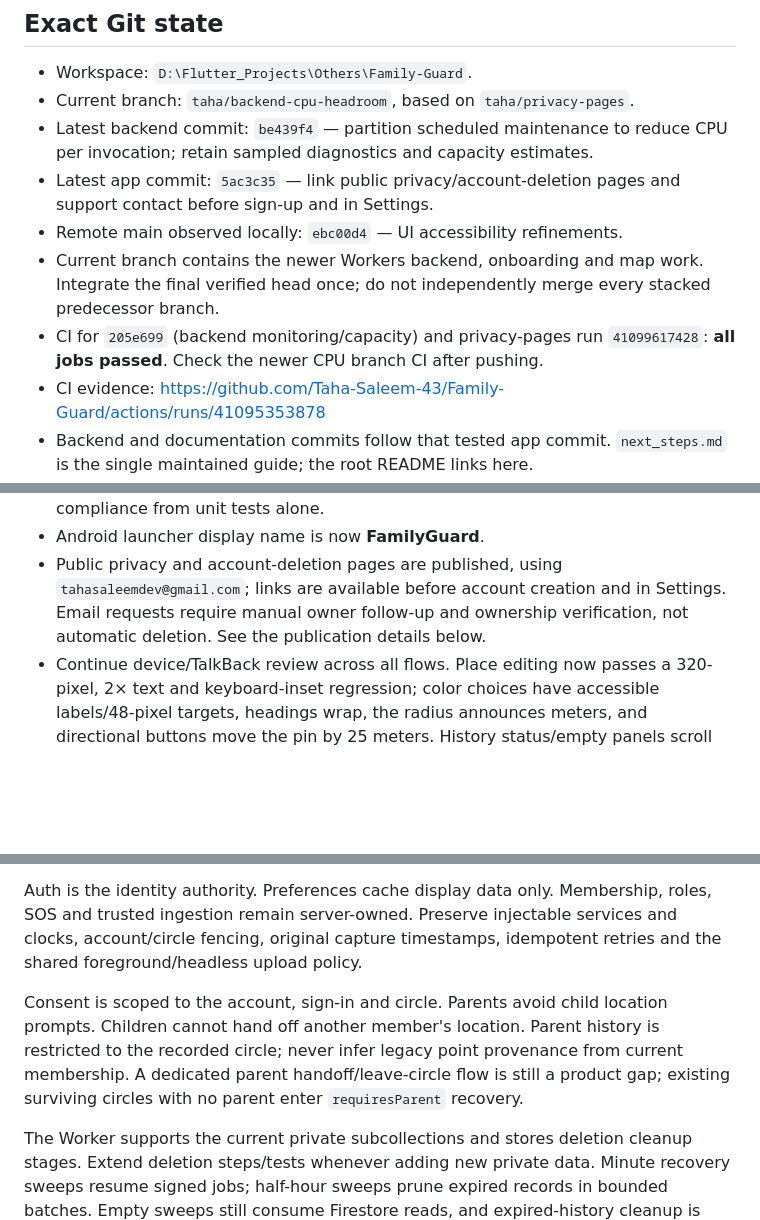
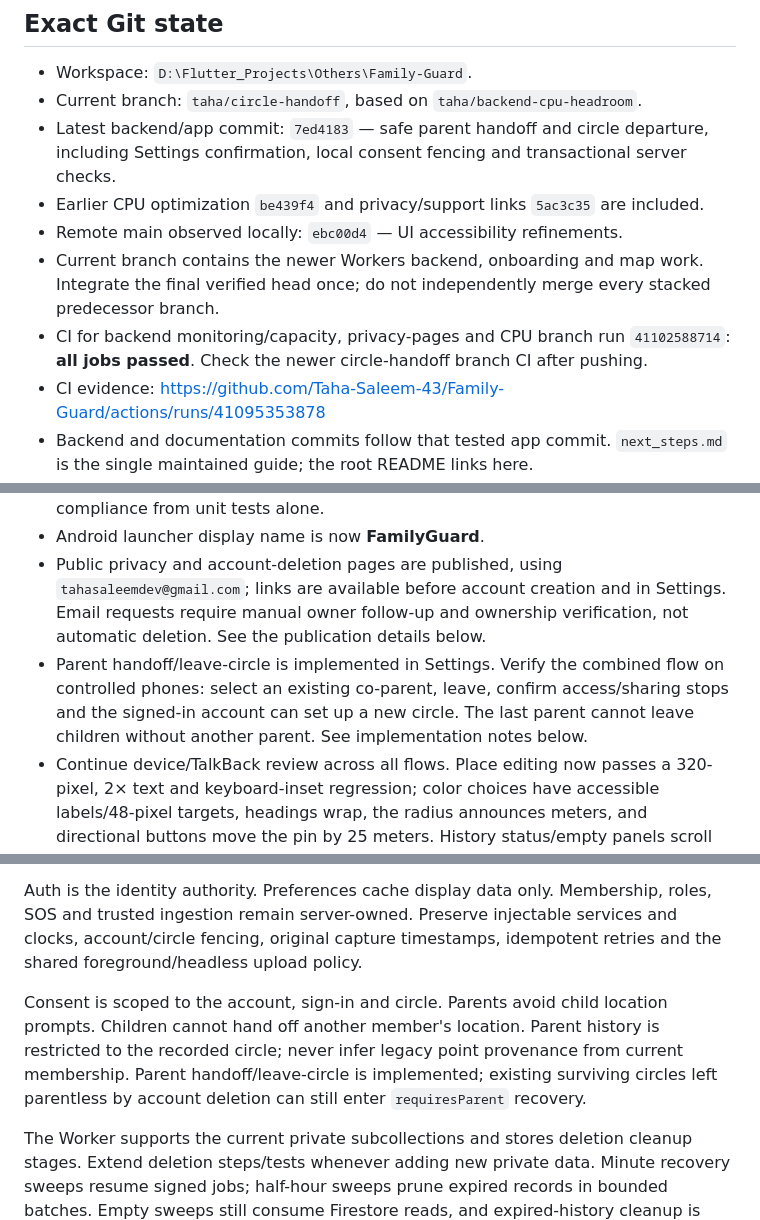
Before and after one commit to Taha-Saleem-43/Family-Guard, a Markdown page: next_steps.md, 3 parts joined by grey strips. Rendered like a GitHub page; blank space fills up the shorter version.

Commit message:
Document circle handoff behavior and verified deployment

```diff
--- a/next_steps.md
+++ b/next_steps.md
@@ -16,12 +16,12 @@ Ship a reliable, appealing Android family-location app on Google Play. Keep the
 ## Exact Git state
 
 - Workspace: `D:\Flutter_Projects\Others\Family-Guard`.
-- Current branch: `taha/backend-cpu-headroom`, based on `taha/privacy-pages`.
-- Latest backend commit: `be439f4` — partition scheduled maintenance to reduce CPU per invocation; retain sampled diagnostics and capacity estimates.
-- Latest app commit: `5ac3c35` — link public privacy/account-deletion pages and support contact before sign-up and in Settings.
+- Current branch: `taha/circle-handoff`, based on `taha/backend-cpu-headroom`.
+- Latest backend/app commit: `7ed4183` — safe parent handoff and circle departure, including Settings confirmation, local consent fencing and transactional server checks.
+- Earlier CPU optimization `be439f4` and privacy/support links `5ac3c35` are included.
 - Remote main observed locally: `ebc00d4` — UI accessibility refinements.
 - Current branch contains the newer Workers backend, onboarding and map work. Integrate the final verified head once; do not independently merge every stacked predecessor branch.
-- CI for `205e699` (backend monitoring/capacity) and privacy-pages run `41099617428`: **all jobs passed**. Check the newer CPU branch CI after pushing.
+- CI for backend monitoring/capacity, privacy-pages and CPU branch run `41102588714`: **all jobs passed**. Check the newer circle-handoff branch CI after pushing.
 - CI evidence: https://github.com/Taha-Saleem-43/Family-Guard/actions/runs/41095353878
 - Backend and documentation commits follow that tested app commit. `next_steps.md` is the single maintained guide; the root README links here.
 
@@ -72,6 +72,7 @@ Password recovery update (13 October 2026): sign-in now offers a separate scroll
 - Installed flutter_map 7.0.2 was inspected: its default network provider has decoded-image memory caching, but no persistent HTTP cache. All three maps now use the shared SQLite tile cache with HTTP expiry/validators, a seven-day fallback, coalesced requests and a 128 MiB payload bound. Local tests cover restart persistence, conditional requests, no-store handling, eviction and deletion fencing. On-device network/cache acceptance is still pending; do not claim universal policy compliance from unit tests alone.
 - Android launcher display name is now **FamilyGuard**.
 - Public privacy and account-deletion pages are published, using `tahasaleemdev@gmail.com`; links are available before account creation and in Settings. Email requests require manual owner follow-up and ownership verification, not automatic deletion. See the publication details below.
+- Parent handoff/leave-circle is implemented in Settings. Verify the combined flow on controlled phones: select an existing co-parent, leave, confirm access/sharing stops and the signed-in account can set up a new circle. The last parent cannot leave children without another parent. See implementation notes below.
 - Continue device/TalkBack review across all flows. Place editing now passes a 320-pixel, 2× text and keyboard-inset regression; color choices have accessible labels/48-pixel targets, headings wrap, the radius announces meters, and directional buttons move the pin by 25 meters. History status/empty panels scroll when short of space.
 
 ### 2. Real-device acceptance — biggest engineering gap
@@ -269,7 +280,7 @@ Place editing adds labelled 48-pixel color choices, wrapping headings, a spoken
 
 Auth is the identity authority. Preferences cache display data only. Membership, roles, SOS and trusted ingestion remain server-owned. Preserve injectable services and clocks, account/circle fencing, original capture timestamps, idempotent retries and the shared foreground/headless upload policy.
 
-Consent is scoped to the account, sign-in and circle. Parents avoid child location prompts. Children cannot hand off another member's location. Parent history is restricted to the recorded circle; never infer legacy point provenance from current membership. A dedicated parent handoff/leave-circle flow is still a product gap; existing surviving circles with no parent enter `requiresParent` recovery.
+Consent is scoped to the account, sign-in and circle. Parents avoid child location prompts. Children cannot hand off another member's location. Parent history is restricted to the recorded circle; never infer legacy point provenance from current membership. Parent handoff/leave-circle is implemented; existing surviving circles left parentless by account deletion can still enter `requiresParent` recovery.
 
 The Worker supports the current private subcollections and stores deletion cleanup stages. Extend deletion steps/tests whenever adding new private data. Minute recovery sweeps resume signed jobs; half-hour sweeps prune expired records in bounded batches. Empty sweeps still consume Firestore reads, and expired-history cleanup is bounded (previous configured maximum: 9,600 points/day). Measure actual capacity before launch.
 
```
Also changed, not shown: other parts of next_steps.md (+10 -0 lines).
